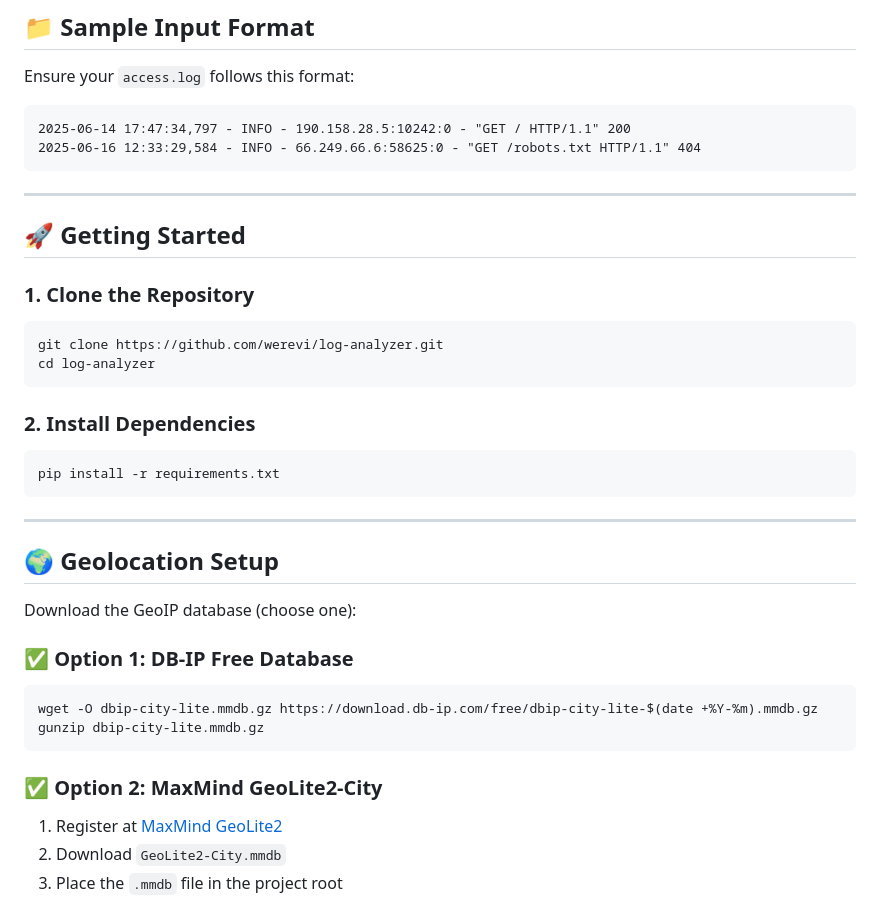
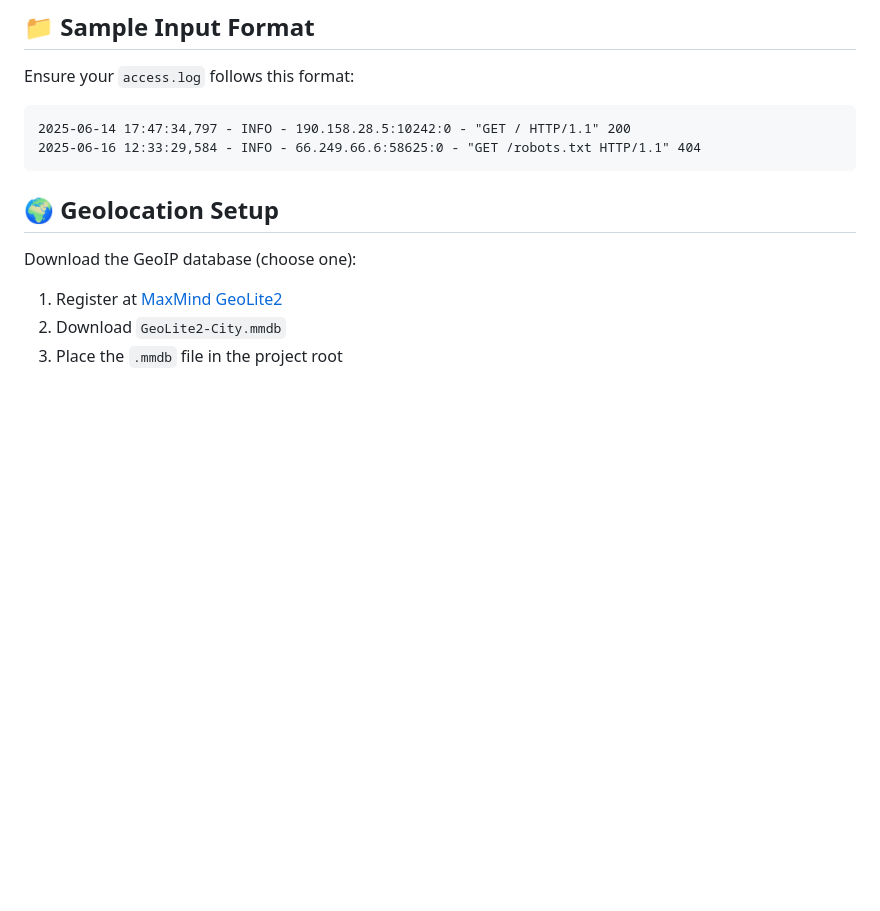
Before and after one commit to Werevi/Log-analizer, a Markdown page: README.md, the part around one of its changes. Drawn GitHub-style; blank space fills up the shorter version.

````diff
--- a/README.md
+++ b/README.md
@@ -22,37 +106,10 @@ Ensure your `access.log` follows this format:
 2025-06-16 12:33:29,584 - INFO - 66.249.66.6:58625:0 - "GET /robots.txt HTTP/1.1" 404
 ```
 
----
-
-## 🚀 Getting Started
-
-### 1. Clone the Repository
-
-```bash
-git clone https://github.com/werevi/log-analyzer.git
-cd log-analyzer
-```
-
-### 2. Install Dependencies
-
-```bash
-pip install -r requirements.txt
-```
-
----
-
 ## 🌍 Geolocation Setup
 
 Download the GeoIP database (choose one):
 
-### ✅ Option 1: **DB-IP Free Database**
-
-```bash
-wget -O dbip-city-lite.mmdb.gz https://download.db-ip.com/free/dbip-city-lite-$(date +%Y-%m).mmdb.gz
-gunzip dbip-city-lite.mmdb.gz
-```
-
-### ✅ Option 2: **MaxMind GeoLite2-City**
 
 1. Register at [MaxMind GeoLite2](https://www.maxmind.com/en/geolite2/signup)
 2. Download `GeoLite2-City.mmdb`
````
Also changed, not shown: other parts of README.md (+84 -0 lines).
